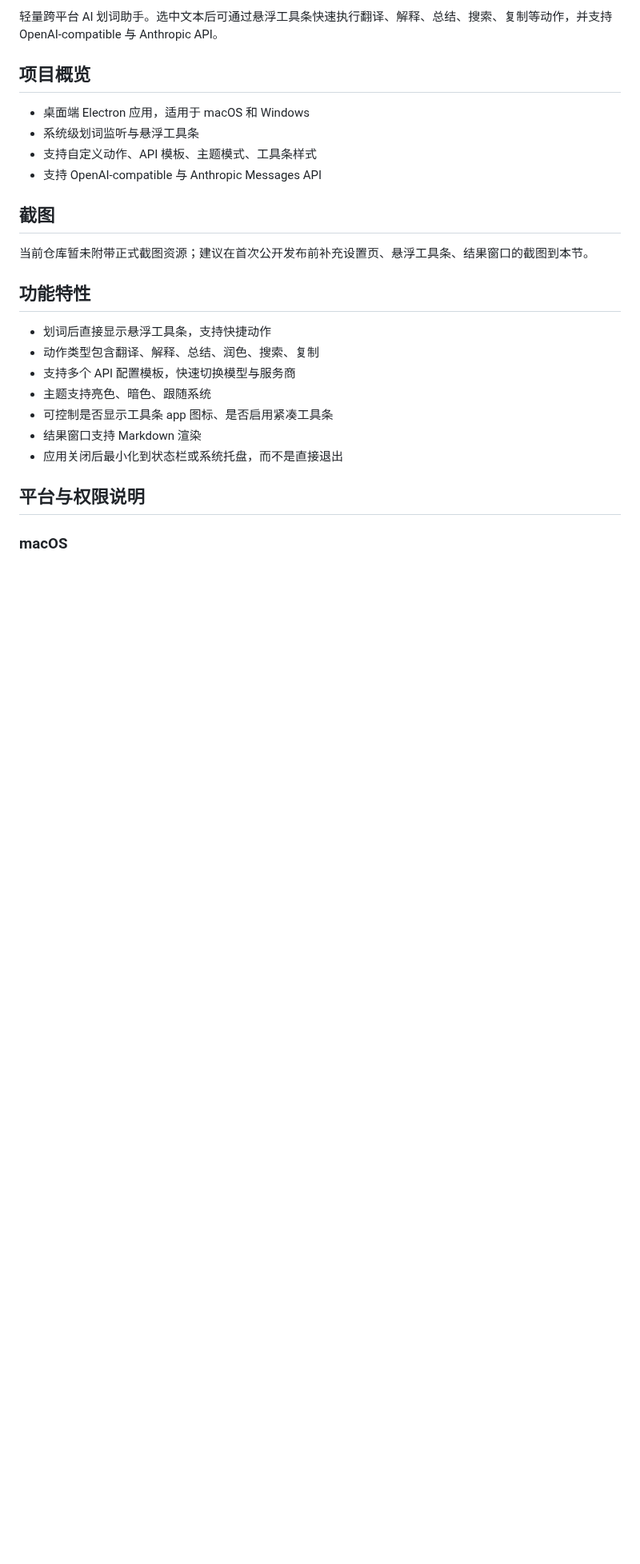
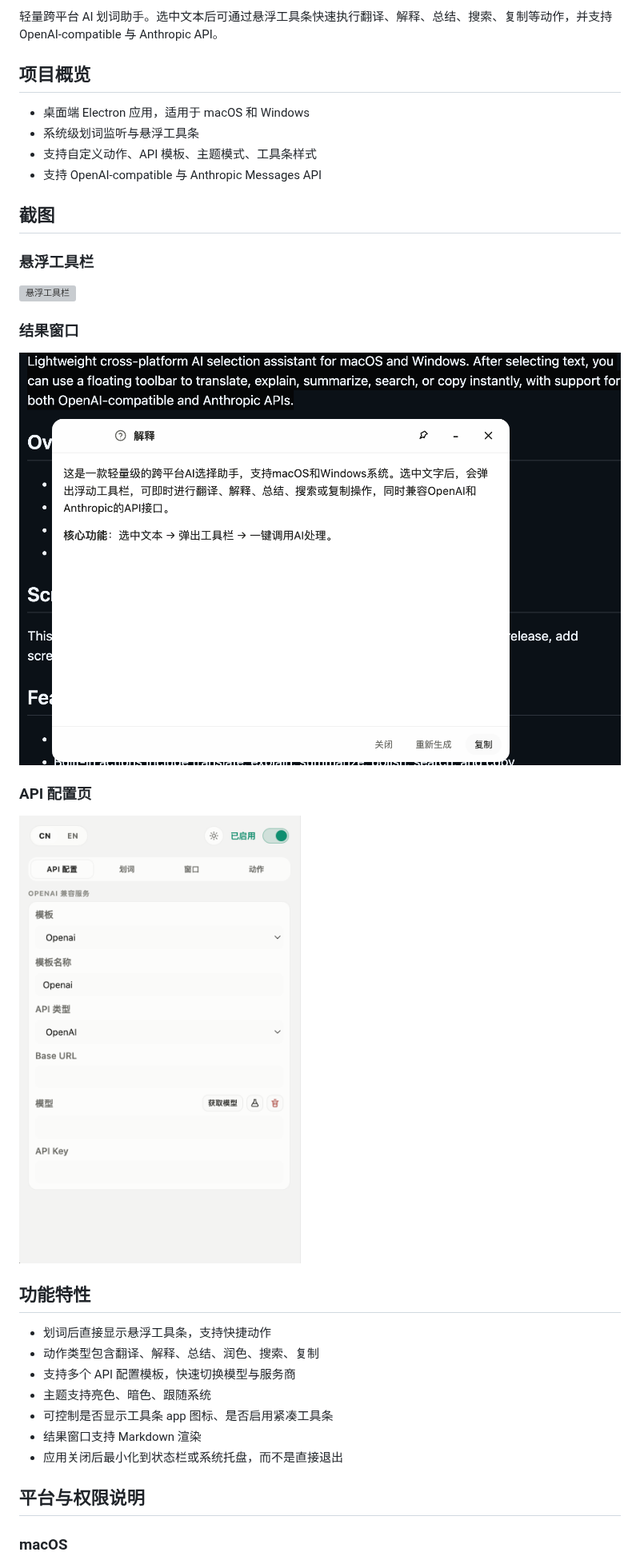
Before and after one commit to XD06/FlashAgent-assistant, a Markdown page: README.md, the part around one of its changes. Shown at 80% size. Drawn GitHub-style; pictures changed too: docs/images/api配置页.png (added), docs/images/结果窗口页.png (added); blank space fills up the shorter version; grey boxes are pictures that could not be loaded.

Commit message:
Add screenshots to README

```diff
--- a/README.md
+++ b/README.md
@@ -15,7 +15,17 @@ GitHub 仓库名：`AIA-selection-assistan`
 
 ## 截图
 
-当前仓库暂未附带正式截图资源；建议在首次公开发布前补充设置页、悬浮工具条、结果窗口的截图到本节。
+### 悬浮工具栏
+
+![悬浮工具栏](./docs/images/悬浮工具栏.png)
+
+### 结果窗口
+
+![结果窗口](./docs/images/结果窗口页.png)
+
+### API 配置页
+
+![API 配置页](./docs/images/api配置页.png)
 
 ## 功能特性
 
```
Also changed, not shown: other parts of README.md (+1 -0 lines), README.en.md (+12 -1 lines), docs/images/划词配置页.png (added), docs/images/动作配置页.png (added), docs/images/窗口配置页.png (added), 1 other file.
